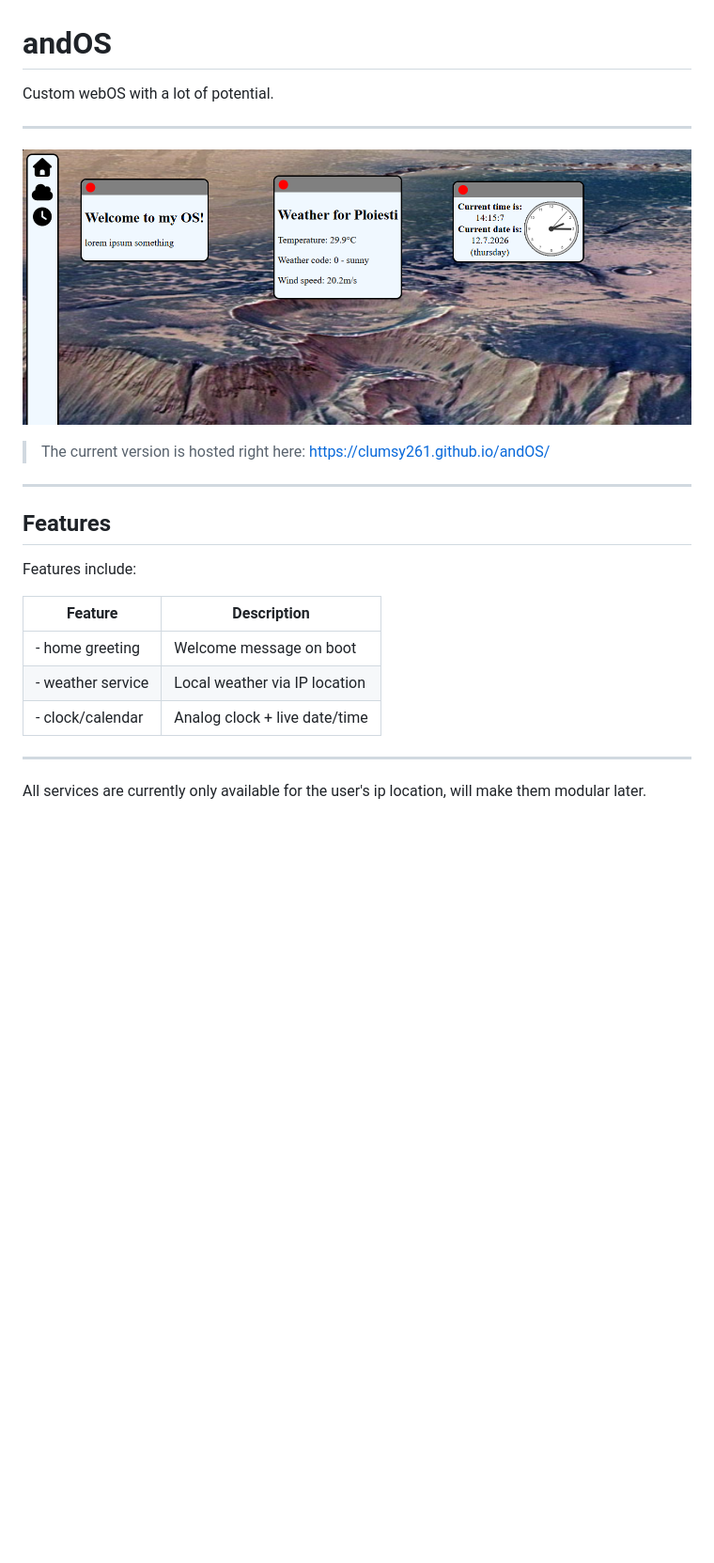
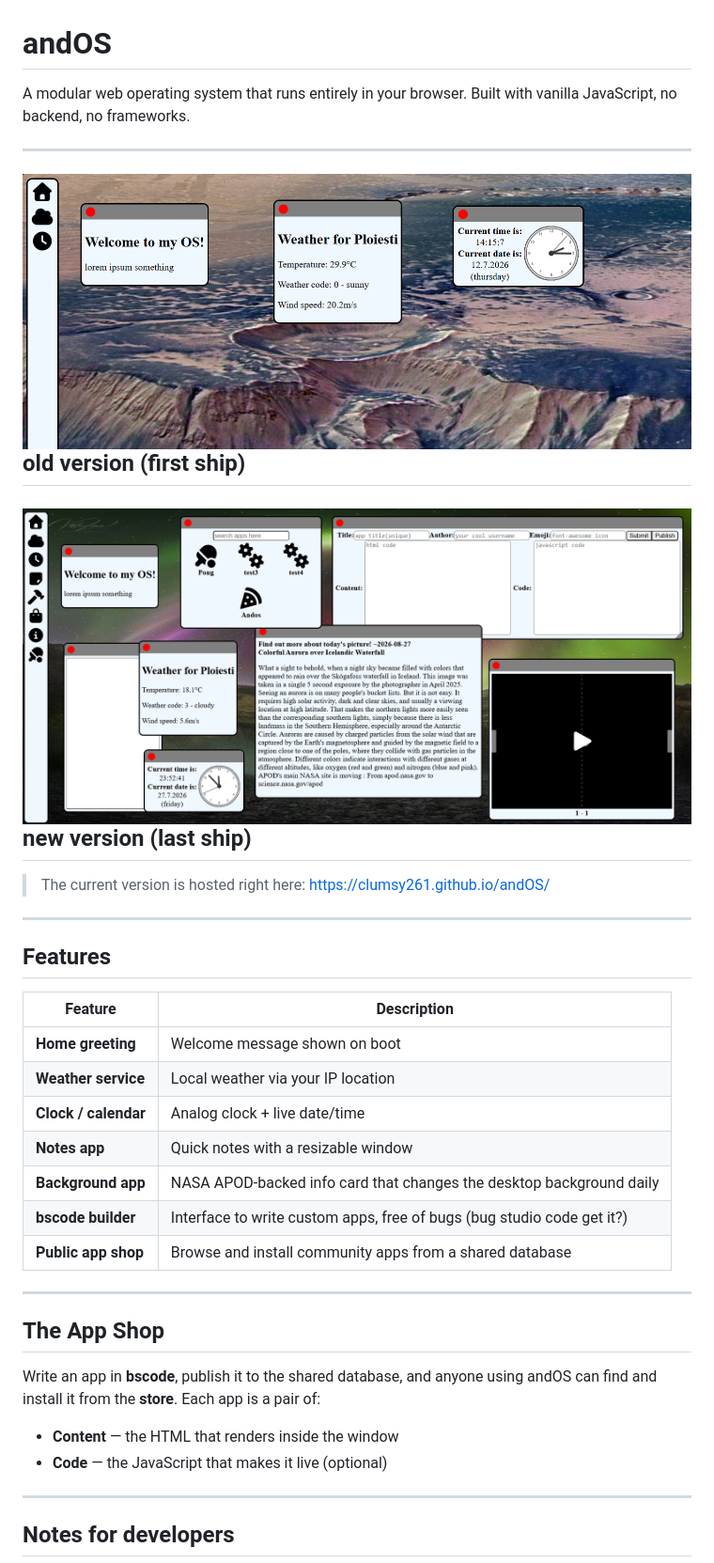
Before and after one commit to clumsy261/andOS, a Markdown page: README.md, the part around the change printed below. Shown: that part at 94% size. Rendered like a GitHub page; pictures changed too: newdesktop.png (added); blank space fills up the shorter version.

Commit message:
write adequate readme and fix background for actual usage

```diff
--- a/README.md
+++ b/README.md
@@ -1,29 +1,46 @@
 # andOS
 
-Custom webOS with a lot of potential.
-
+A modular web operating system that runs entirely in your browser. Built with vanilla JavaScript, no backend, no frameworks.
 
 ---
 
-![Os desktop image](desktop.png)
-
+![OS desktop image](desktop.png)
+old version (first ship)
+---
+![New OS desktop image](newdesktop.png)
+new version (last ship)
+---
 > The current version is hosted right here:
 > <https://clumsy261.github.io/andOS/>
 
 ---
 
+
+
 ## Features
 
-Features include:
+| Feature | Description |
+| ------- | ----------- |
+| **Home greeting** | Welcome message shown on boot |
+| **Weather service** | Local weather via your IP location |
+| **Clock / calendar** | Analog clock + live date/time |
+| **Notes app** | Quick notes with a resizable window |
+| **Background app** | NASA APOD-backed info card that changes the desktop background daily |
+| **bscode builder** | Interface to write custom apps, free of bugs (bug studio code get it?) |
+| **Public app shop** | Browse and install community apps from a shared database |
 
-| Feature        | Description              |
-| -------------- | ------------------------ |
-| - home greeting | Welcome message on boot |
-| - weather service | Local weather via IP location |
-| - clock/calendar | Analog clock + live date/time |
+---
+
+## The App Shop
+
+Write an app in **bscode**, publish it to the shared database, and anyone using andOS can find and install it from the **store**. Each app is a pair of:
+
+- **Content** — the HTML that renders inside the window
+- **Code** — the JavaScript that makes it live (optional)
+
 
 
 ---
 
-All services are currently only available for the user's ip location, will make them modular later.
+## Notes for developers
 
```
Also changed, not shown: other parts of README.md (+12 -1 lines), docs/Ando's.md (+3 -0 lines), 1 other file.
